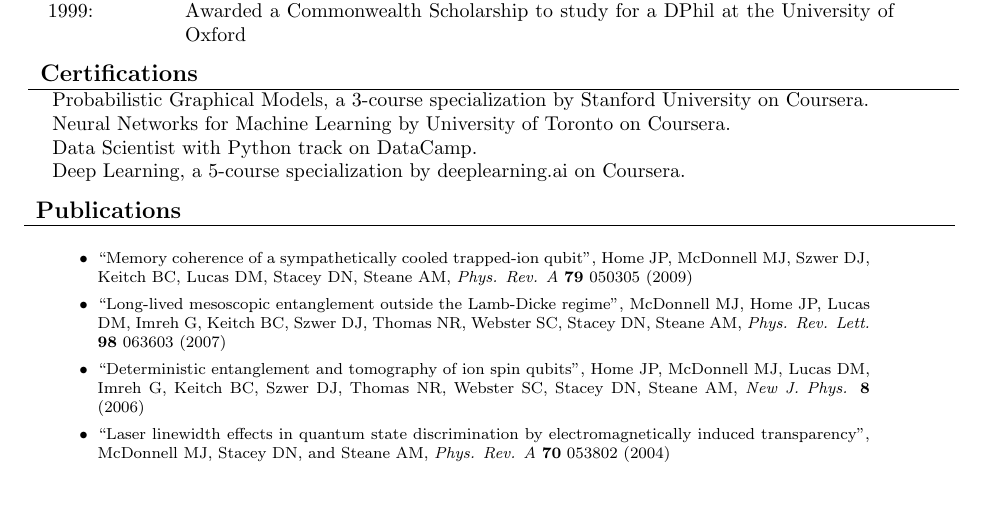
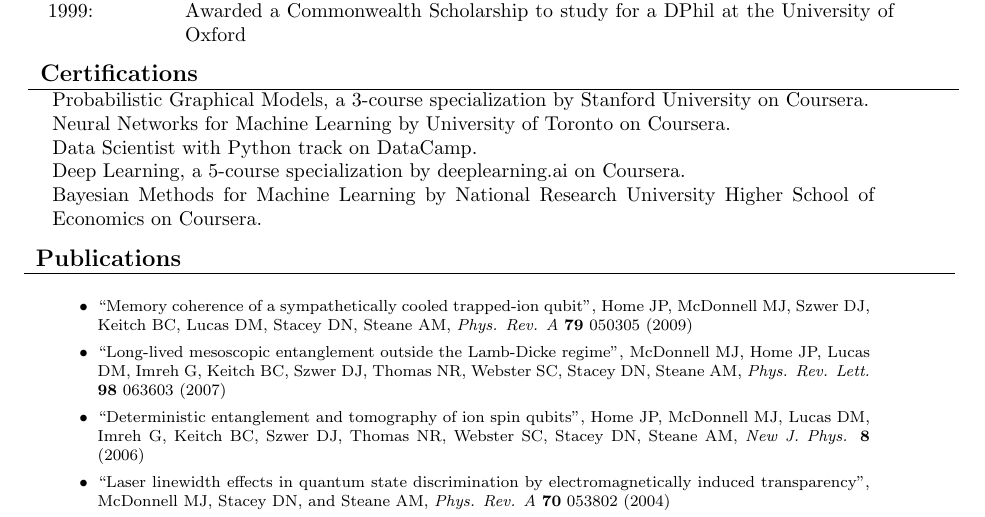
Before and after one commit to mattmcd/CV, a LaTeX CV (CV_MMcDonnell.tex): part of page 2 of 2, cut so that both start at the same text, the shorter picture padded with empty space. Compiled offline with pdfLaTeX.

Commit message:
Added Bayesin ML course

```diff
--- a/CV_MMcDonnell.tex
+++ b/CV_MMcDonnell.tex
@@ -163,6 +163,7 @@ Probabilistic Graphical Models, a 3-course specialization by Stanford University
 Neural Networks for Machine Learning by University of Toronto on Coursera.\\ % Certificate earned on December 22, 2016\\
 Data Scientist with Python track on DataCamp.\\ %  Certificate earned on June 15, 2017\\
 Deep Learning, a 5-course specialization by deeplearning.ai on Coursera.\\
+Bayesian Methods for Machine Learning by National Research University Higher School of Economics on Coursera.
 % Neural Networks and Deep Learning by deeplearning.ai on Coursera.\\ % Certificate earned on August 20, 2017\\
 % Improving Deep Neural Networks: Hyperparameter tuning, Regularization and Optimization by deeplearning.ai on Coursera.\\ % Certificate earned on August 28, 2017\\
 % Structuring Machine Learning Projects by deeplearning.ai on Coursera.\\ % Certificate earned on August 26, 2017\\
```
